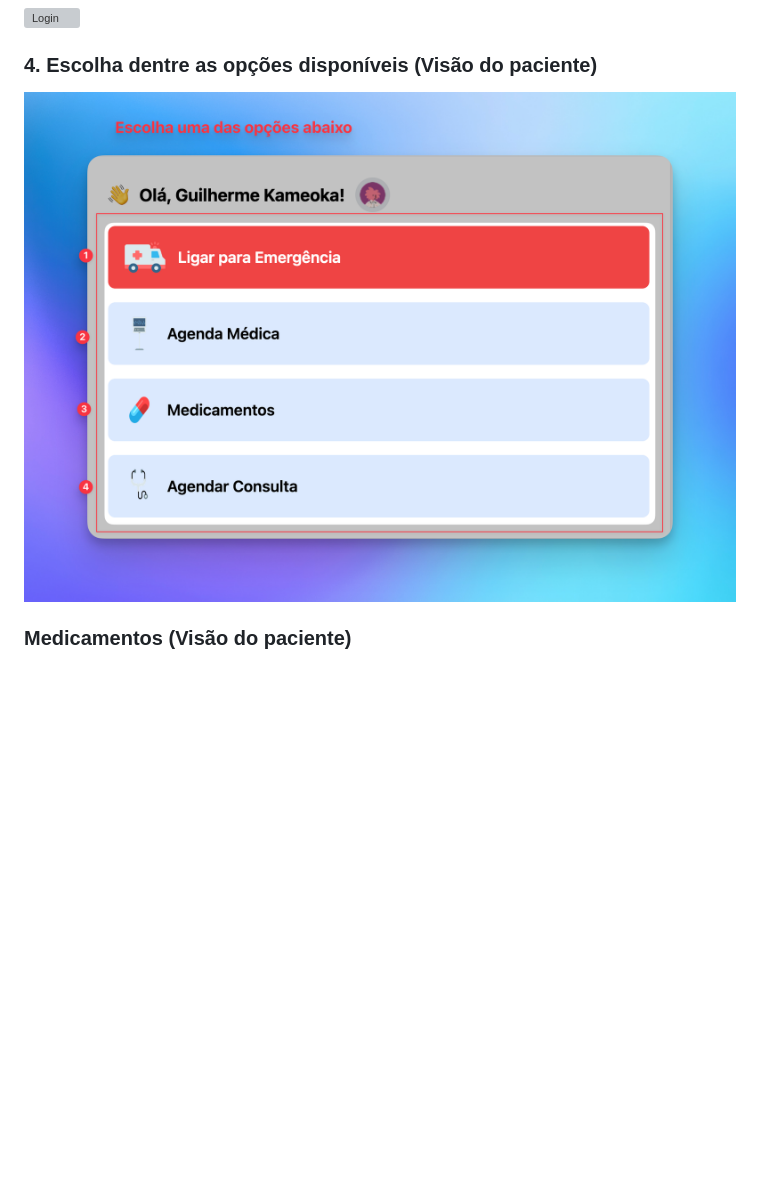
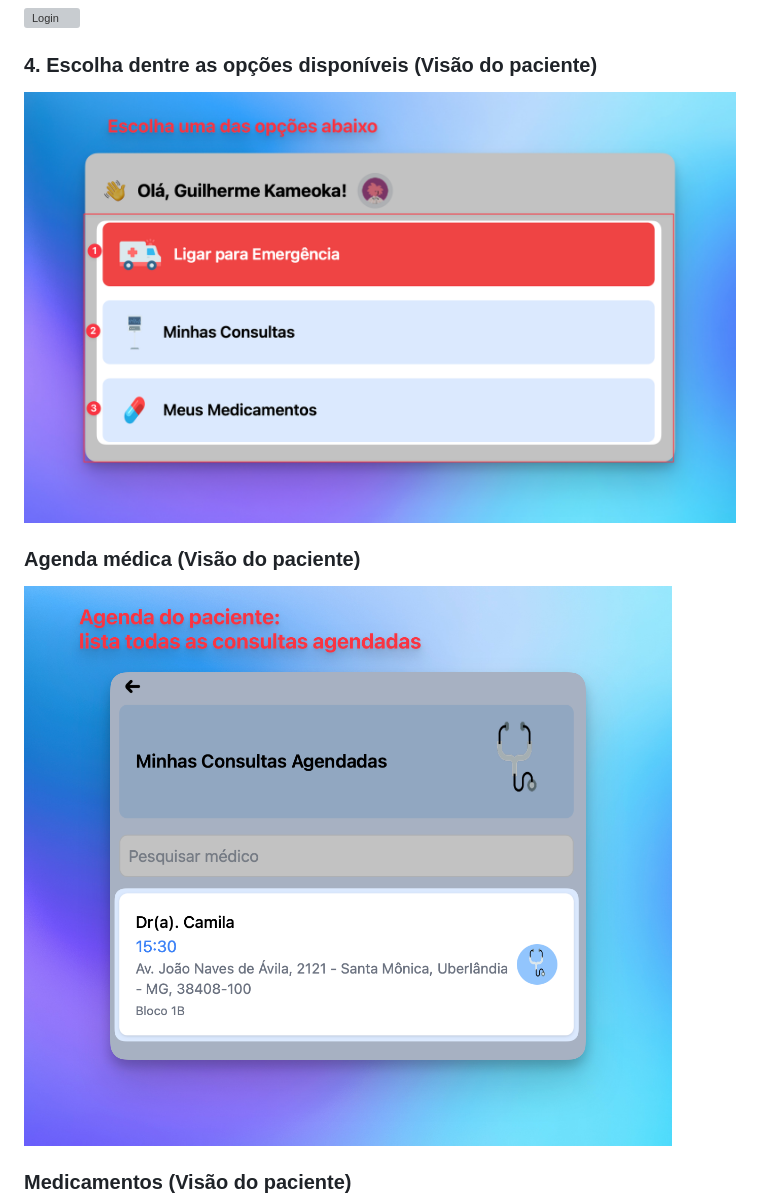
Before and after one commit to guilhermekameoka/PDS1, a Markdown page: readme.md, the part around the change printed below. GitHub-like rendering; pictures changed too: assets/agenda_idoso.png (added), assets/tela_idoso.png; blank space fills up the shorter version; grey boxes are pictures that could not be loaded.

```diff
--- a/readme.md
+++ b/readme.md
@@ -212,6 +212,10 @@ Este comando iniciará o servidor em modo de desenvolvimento. Você poderá aces
 
 ![Paciente](/assets/tela_idoso.png)
 
+### Agenda médica (Visão do paciente)
+
+![Agenda](/assets/agenda_idoso.png)
+
 ### Medicamentos (Visão do paciente)
 
 ![Medicamentos](/assets/medicamentos.png)
```
Also changed, not shown: other parts of readme.md (+9 -1 lines), assets/agenda.png (added), assets/agendamento.png (added), assets/tela_medico.png.
